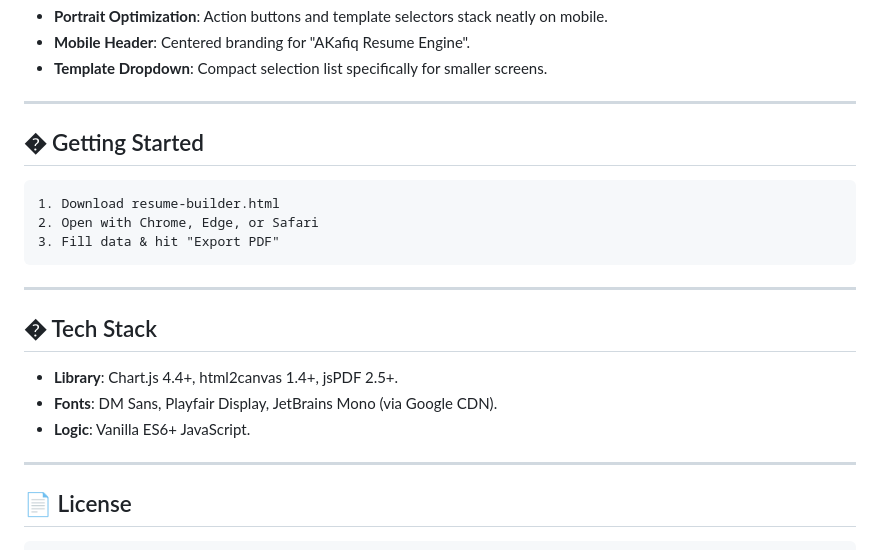
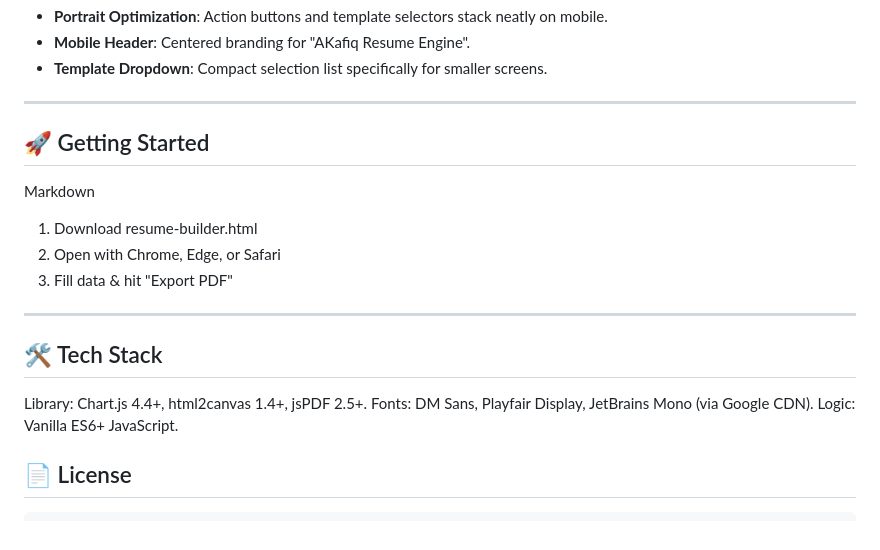
Before and after one commit to AfiqIrsyad01/akresumemaker, a Markdown page: README.md, the part around the change. Drawn GitHub-style.

Commit message:
Enhance README with emojis and formatting fixes
Updated section headers with appropriate emojis and corrected formatting.

````diff
--- a/README.md
+++ b/README.md
@@ -101,22 +101,18 @@ Visible across **all templates** now:
 
 ---
 
-## � Getting Started
-
-```
+## 🚀 Getting Started
+Markdown
 1. Download resume-builder.html
 2. Open with Chrome, Edge, or Safari
 3. Fill data & hit "Export PDF"
-```
 
 ---
 
-## � Tech Stack
-- **Library**: Chart.js 4.4+, html2canvas 1.4+, jsPDF 2.5+.
-- **Fonts**: DM Sans, Playfair Display, JetBrains Mono (via Google CDN).
-- **Logic**: Vanilla ES6+ JavaScript.
-
----
+## 🛠️ Tech Stack
+Library: Chart.js 4.4+, html2canvas 1.4+, jsPDF 2.5+.
+Fonts: DM Sans, Playfair Display, JetBrains Mono (via Google CDN).
+Logic: Vanilla ES6+ JavaScript.
 
 ## 📄 License
 ```
````
